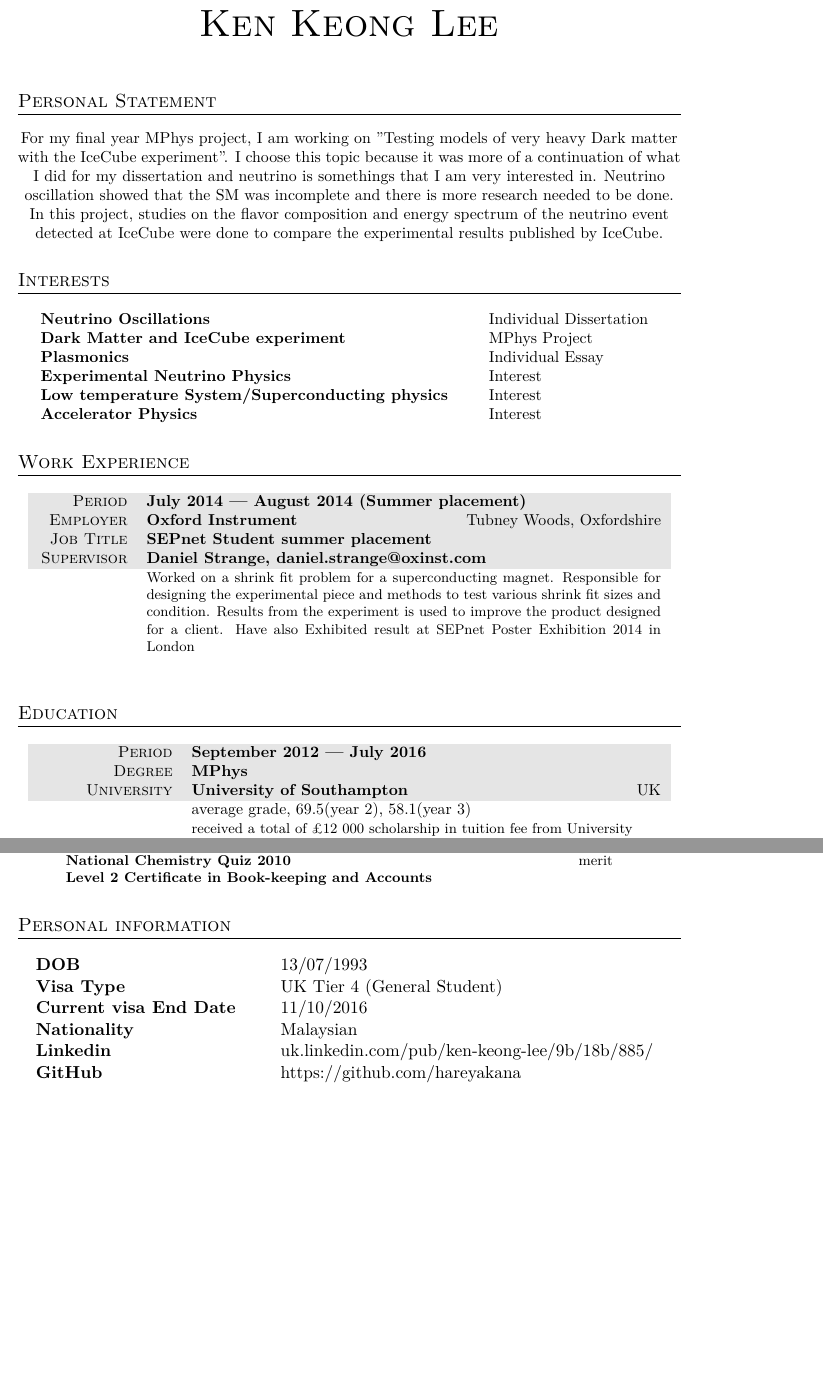
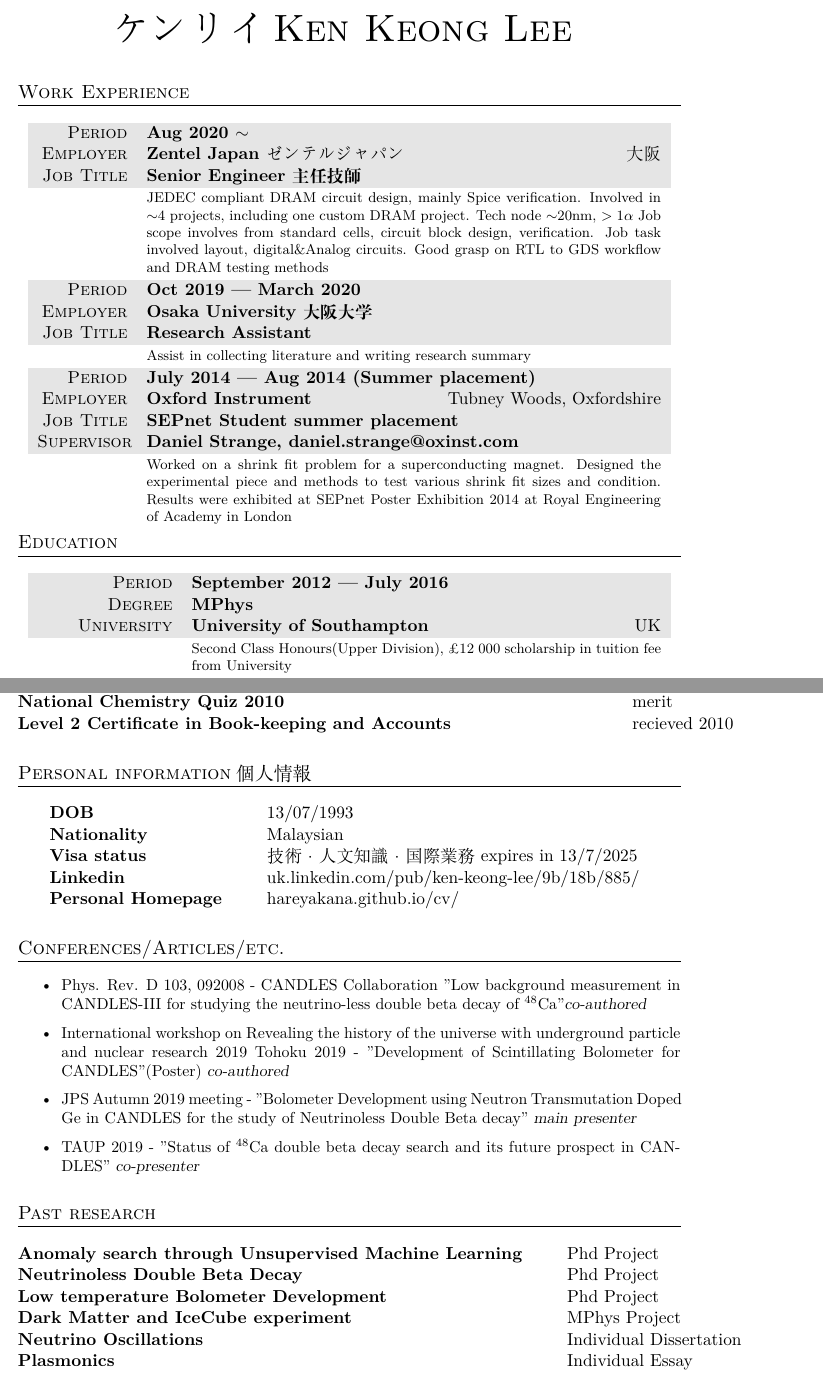
Before and after one commit to hareyakana/CV, a LaTeX CV (CV.tex): two parts of pages 1 and 2 of 2 before the commit and two parts of pages 1 and 2 of 3 after it, joined at a grey line, cut at the place of the change, the shorter picture padded with empty space. The pictures show the PDF file CV.pdf that the author committed with the source.

Commit message:
2023update

```diff
--- a/CV.tex
+++ b/CV.tex
@@ -39,30 +42,16 @@
 % 	HEADER SECTION
 %----------------------------------------------------------------------------------------
 
-{\addfontfeature{LetterSpace=12.0}\fontsize{24}{12}\selectfont\scshape Ken Keong Lee} % Your name at the top
+{\addfontfeature{LetterSpace=12.0}\fontsize{24}{12}\selectfont\scshape ケンリイKen Keong Lee } % Your name at the top
 
-\vspace{0.5cm} % Extra whitespace after the large name at the top
+\vspace{0.2cm} % Extra whitespace after the large name at the top
 
 %----------------------------------------------------------------------------------------
 %	Personal Statement
 %----------------------------------------------------------------------------------------
-\section{Personal Statement}
+%\section{Personal Statement}
 
-\small{For my final year MPhys project, I am working on "Testing models of very heavy Dark matter with the IceCube experiment". I choose this topic because it was more of a continuation of what I did for my dissertation and neutrino is somethings that I am very interested in. Neutrino oscillation showed that the SM was incomplete and there is more research needed to be done. In this project, studies on the flavor composition and energy spectrum of the neutrino event detected at IceCube were done to compare the experimental results published by IceCube.}
-
-%----------------------------------------------------------------------------------------
-%	Interests
-%----------------------------------------------------------------------------------------
-\section{Interests}
-\begin{tabular}{ @{} >{\bfseries}l @{\hspace{6ex}} l }
-Neutrino Oscillations & Individual Dissertation \\
-Dark Matter and IceCube experiment & MPhys Project\\
-Plasmonics & Individual Essay\\
-Experimental Neutrino Physics & Interest\\
-Low temperature System/Superconducting physics & Interest\\
-Accelerator Physics & Interest\\
-\end{tabular}
-
+%\footnotesize{I am looking for opportunities to start afresh in a new career. I believed my training experiences as a physicist which required me to adapt and learn new things constantly. My past research  in fundamental physics involved both theoretical and experimental aspect. It also did involved me to go beyond the area of physics and learn things in the area of computer science and engineering for the enhancement of my physics research. I am open to opportunity related to data scientist and programming.}
 %----------------------------------------------------------------------------------------
 %	WORK EXPERIENCE
 %----------------------------------------------------------------------------------------
@@ -70,14 +59,28 @@ Accelerator Physics & Interest\\
 \section{Work Experience}
 
 \begin{tabularx}{0.97\linewidth}{>{\raggedleft\scshape}p{2cm}X}
-\gray Period & \textbf{July 2014 --- August 2014 (Summer placement)}\\
+\gray Period & \textbf{Aug 2020 $\sim$}\\
+\gray Employer & \textbf{Zentel Japan ゼンテルジャパン} \hfill 大阪\\
+\gray Job Title & \textbf{Senior Engineer 主任技師}\\
+& \footnotesize{JEDEC compliant DRAM circuit design, mainly Spice verification. Involved in $\sim$4 projects, including one custom DRAM project. Tech node $\sim$20nm, $> 1 \alpha$ Job scope involves from standard cells, circuit block design, verification. Job task involved layout, digital\&Analog circuits. Good grasp on RTL to GDS workflow and DRAM testing methods}
+\end{tabularx}
+
+\begin{tabularx}{0.97\linewidth}{>{\raggedleft\scshape}p{2cm}X}
+\gray Period & \textbf{Oct 2019 --- March 2020}\\
+\gray Employer & \textbf{Osaka University 大阪大学}\\
+\gray Job Title & \textbf{Research Assistant}\\
+& \footnotesize{Assist in collecting literature and writing research summary}
+\end{tabularx}
+
+\begin{tabularx}{0.97\linewidth}{>{\raggedleft\scshape}p{2cm}X}
+\gray Period & \textbf{July 2014 --- Aug 2014 (Summer placement)}\\
 \gray Employer & \textbf{Oxford Instrument} \hfill Tubney Woods, Oxfordshire\\
 \gray Job Title & \textbf{SEPnet Student summer placement}\\
 \gray Supervisor & \textbf{Daniel Strange, daniel.strange@oxinst.com}\\
-& \footnotesize{Worked on a shrink fit problem for a superconducting magnet. Responsible for designing the experimental piece and methods to test various shrink fit sizes and condition. Results from the experiment is used to improve the product designed for a client. Have also Exhibited result at SEPnet Poster Exhibition 2014 in London}
+& \footnotesize{Worked on a shrink fit problem for a superconducting magnet. Designed the experimental piece and methods to test various shrink fit sizes and condition. Results were exhibited  at SEPnet Poster Exhibition 2014 at Royal Engineering of Academy in London}
 \end{tabularx}
 
-\vspace{12pt}
+\vspace{-5mm}
 
 %\begin{tabularx}{0.97\linewidth}{>{\raggedleft\scshape}p{2cm}X}
 %\gray Period & \textbf{June 2012 --- August 2012 (Part Time)}\\
@@ -96,5 +99,8 @@ Accelerator Physics & Interest\\
 \gray Period & \textbf{September 2012 --- July 2016}\\
 \gray Degree & \textbf{MPhys}\\
 \gray University & \textbf{University of Southampton} \hfill UK\\
-& average grade, 69.5(year 2), 58.1(year 3)\\ &
-\footnotesize{received a total of \pounds12 000 scholarship in tuition fee from University }
+& \footnotesize{Second Class Honours(Upper Division), \pounds12 000 scholarship in tuition fee from University }\\
+&\footnotesize{Theoretical Astrophysical Neutrino Studies at IceCube}
+\end{tabularx}
+
+\begin{tabularx}{0.97\linewidth}{>{\raggedleft\scshape}p{3cm}X}
@@ -140,3 +150,4 @@ High Achiever Award 2012 by TARC(maintained scholar status)\\
 Full merit scholarship for A level studies at TARC\\
 National Physics Quiz 2010 & Bronze\\
 National Chemistry Quiz 2010 & merit\\
+Level 2 Certificate in Book-keeping and Accounts & recieved 2010\\
@@ -147,14 +157,41 @@ Level 2 Certificate in Book-keeping and Accounts\\
 %	Personal information
 %----------------------------------------------------------------------------------------
 \normalsize
-\section{Personal information}
+\section{Personal information個人情報}
 \begin{tabular}{ @{} >{\bfseries}l @{\hspace{6ex}} l }
 DOB & 13/07/1993\\
-Visa Type & UK Tier 4 (General Student)\\
-Current visa End Date & 11/10/2016\\
 Nationality & Malaysian\\
+Visa status & 技術・人文知識・国際業務 expires in 13/7/2025\\
 Linkedin & uk.linkedin.com/pub/ken-keong-lee/9b/18b/885/\\
-GitHub & https://github.com/hareyakana
+Personal Homepage & hareyakana.github.io/cv/
+\end{tabular}
+
+%----------------------------------------------------------------------------------------
+%	Peer-reviewed Papers
+%----------------------------------------------------------------------------------------
+
+\section{Conferences/Articles/etc.}
+{\small
+\begin{itemize}
+\item Phys. Rev. D 103, 092008 - CANDLES Collaboration "Low background measurement in CANDLES-III for studying the neutrino-less double beta decay of $^{48}$Ca"\textsl{co-authored}
+\item International workshop on Revealing the history of the universe with underground particle and nuclear research 2019 Tohoku 2019 - "Development of Scintillating Bolometer for CANDLES"(Poster) \textsl{co-authored}
+\item JPS Autumn 2019 meeting - "Bolometer Development using Neutron Transmutation Doped Ge in CANDLES for the study of Neutrinoless Double Beta decay" \textsl{main presenter}
+\item TAUP 2019 - "Status of $^{48}$Ca double beta decay search and its future prospect in CANDLES" \textsl{co-presenter}
+\end{itemize}
+}
+
+%----------------------------------------------------------------------------------------
+%	Past Research projects
+%----------------------------------------------------------------------------------------
+
+\section{Past research}
+\begin{tabular}{ @{} >{\bfseries}l @{\hspace{6ex}} l }
+Anomaly search through Unsupervised Machine Learning & Phd Project\\
+Neutrinoless Double Beta Decay & Phd Project\\
+Low temperature Bolometer Development & Phd Project\\
+Dark Matter and IceCube experiment & MPhys Project\\
+Neutrino Oscillations & Individual Dissertation \\
+Plasmonics & Individual Essay\\
 \end{tabular}
 
 %----------------------------------------------------------------------------------------
```
Also changed, not shown: CV.pdf, CV_20200304.pdf (added), CV.tex (44 more changed lines), 3 other files.
